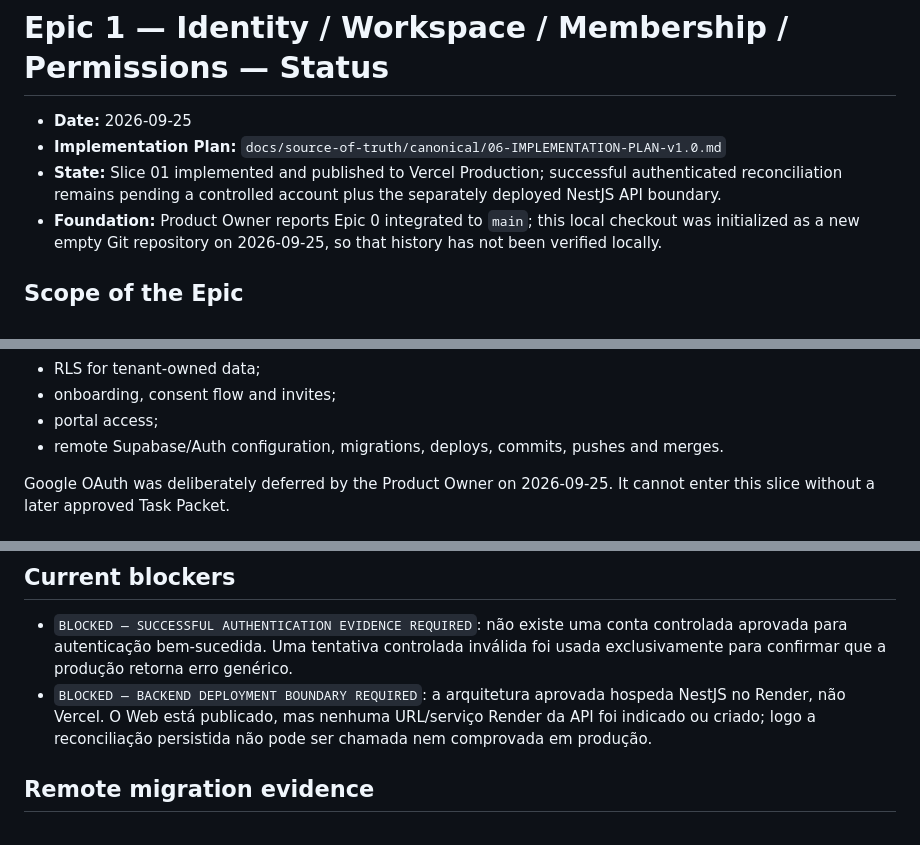
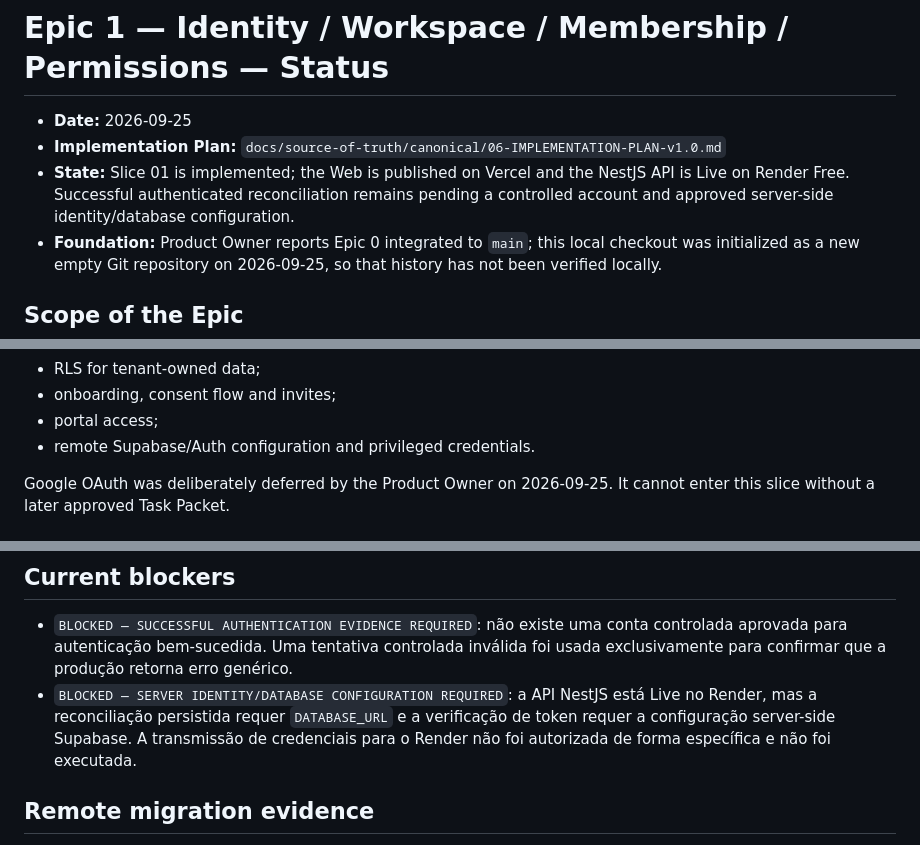
Before and after one commit to Wyllams/SaaS, a Markdown page: docs/implementation/EPIC-01-STATUS.md, 3 parts joined by grey strips. GitHub-like rendering.

```diff
--- a/docs/implementation/EPIC-01-STATUS.md
+++ b/docs/implementation/EPIC-01-STATUS.md
@@ -2,7 +2,7 @@
 
 - **Date:** 2026-09-25
 - **Implementation Plan:** `docs/source-of-truth/canonical/06-IMPLEMENTATION-PLAN-v1.0.md`
-- **State:** Slice 01 implemented and published to Vercel Production; successful authenticated reconciliation remains pending a controlled account plus the separately deployed NestJS API boundary.
+- **State:** Slice 01 is implemented; the Web is published on Vercel and the NestJS API is Live on Render Free. Successful authenticated reconciliation remains pending a controlled account and approved server-side identity/database configuration.
 - **Foundation:** Product Owner reports Epic 0 integrated to `main`; this local checkout was initialized as a new empty Git repository on 2026-09-25, so that history has not been verified locally.
 
 ## Scope of the Epic
@@ -43,7 +43,7 @@ Primary product surfaces are `SCR-AUTH-001..008`, `SCR-ONB-001..002`, and user/w
 - RLS for tenant-owned data;
 - onboarding, consent flow and invites;
 - portal access;
-- remote Supabase/Auth configuration, migrations, deploys, commits, pushes and merges.
+- remote Supabase/Auth configuration and privileged credentials.
 
 Google OAuth was deliberately deferred by the Product Owner on 2026-09-25. It cannot enter this slice without a later approved Task Packet.
 
@@ -178,7 +179,7 @@ These remain Epic-level obligations; Slice 01 covers only the authentication/ide
 ## Current blockers
 
 - `BLOCKED — SUCCESSFUL AUTHENTICATION EVIDENCE REQUIRED`: não existe uma conta controlada aprovada para autenticação bem-sucedida. Uma tentativa controlada inválida foi usada exclusivamente para confirmar que a produção retorna erro genérico.
-- `BLOCKED — BACKEND DEPLOYMENT BOUNDARY REQUIRED`: a arquitetura aprovada hospeda NestJS no Render, não Vercel. O Web está publicado, mas nenhuma URL/serviço Render da API foi indicado ou criado; logo a reconciliação persistida não pode ser chamada nem comprovada em produção.
+- `BLOCKED — SERVER IDENTITY/DATABASE CONFIGURATION REQUIRED`: a API NestJS está Live no Render, mas a reconciliação persistida requer `DATABASE_URL` e a verificação de token requer a configuração server-side Supabase. A transmissão de credenciais para o Render não foi autorizada de forma específica e não foi executada.
 
 ## Remote migration evidence
 
```
Also changed, not shown: other parts of docs/implementation/EPIC-01-STATUS.md (+13 -4 lines), docs/implementation/EPIC-01-QA.md (+9 -5 lines).
